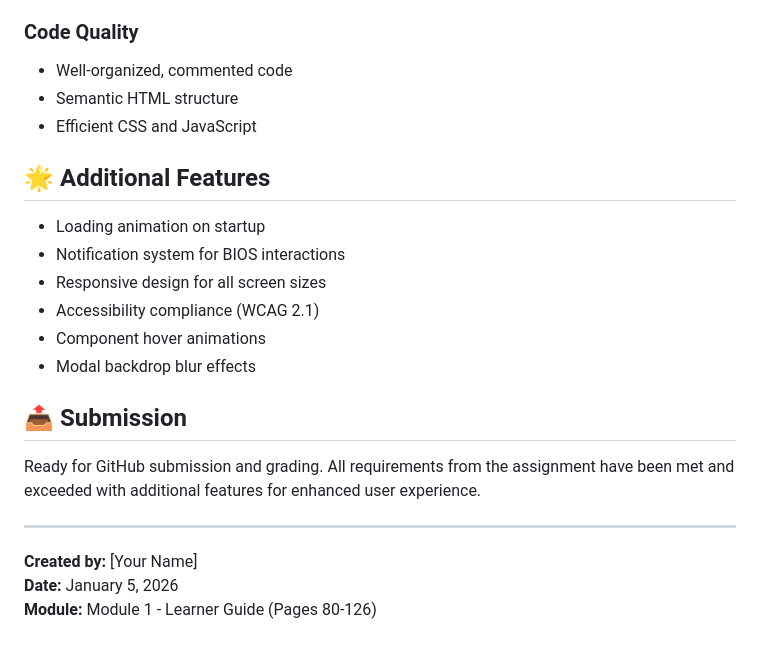
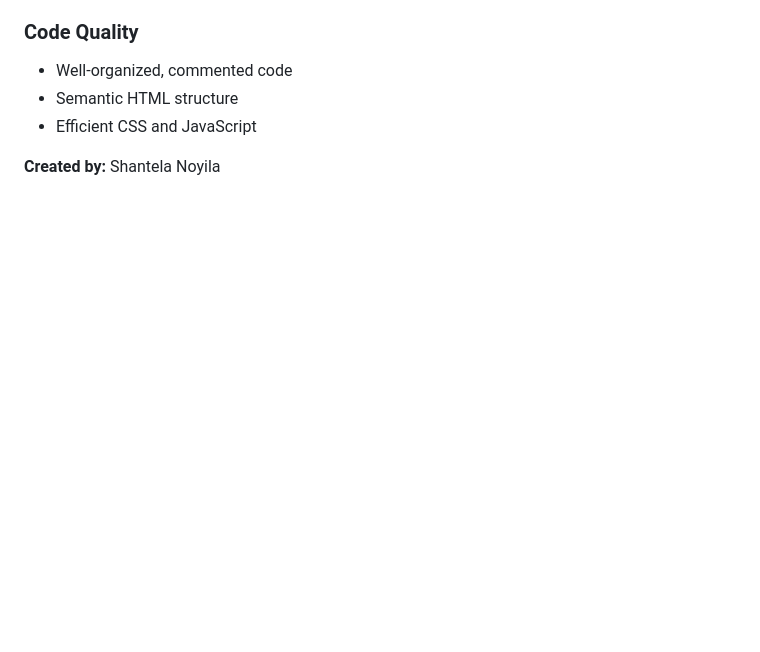
Before and after one commit to Shantela21/build-a-board, a Markdown page: README.md, the part around the change. Drawn GitHub-style; blank space fills up the shorter version.

```diff
--- a/README.md
+++ b/README.md
@@ -121,21 +121,5 @@ build-a-board/
 - Semantic HTML structure
 - Efficient CSS and JavaScript
 
-## 🌟 Additional Features
 
-- Loading animation on startup
-- Notification system for BIOS interactions
-- Responsive design for all screen sizes
-- Accessibility compliance (WCAG 2.1)
-- Component hover animations
-- Modal backdrop blur effects
-
-## 📤 Submission
-
-Ready for GitHub submission and grading. All requirements from the assignment have been met and exceeded with additional features for enhanced user experience.
-
----
-
-**Created by:** [Your Name]
-**Date:** January 5, 2026
-**Module:** Module 1 - Learner Guide (Pages 80-126)
+**Created by:** Shantela Noyila
```
